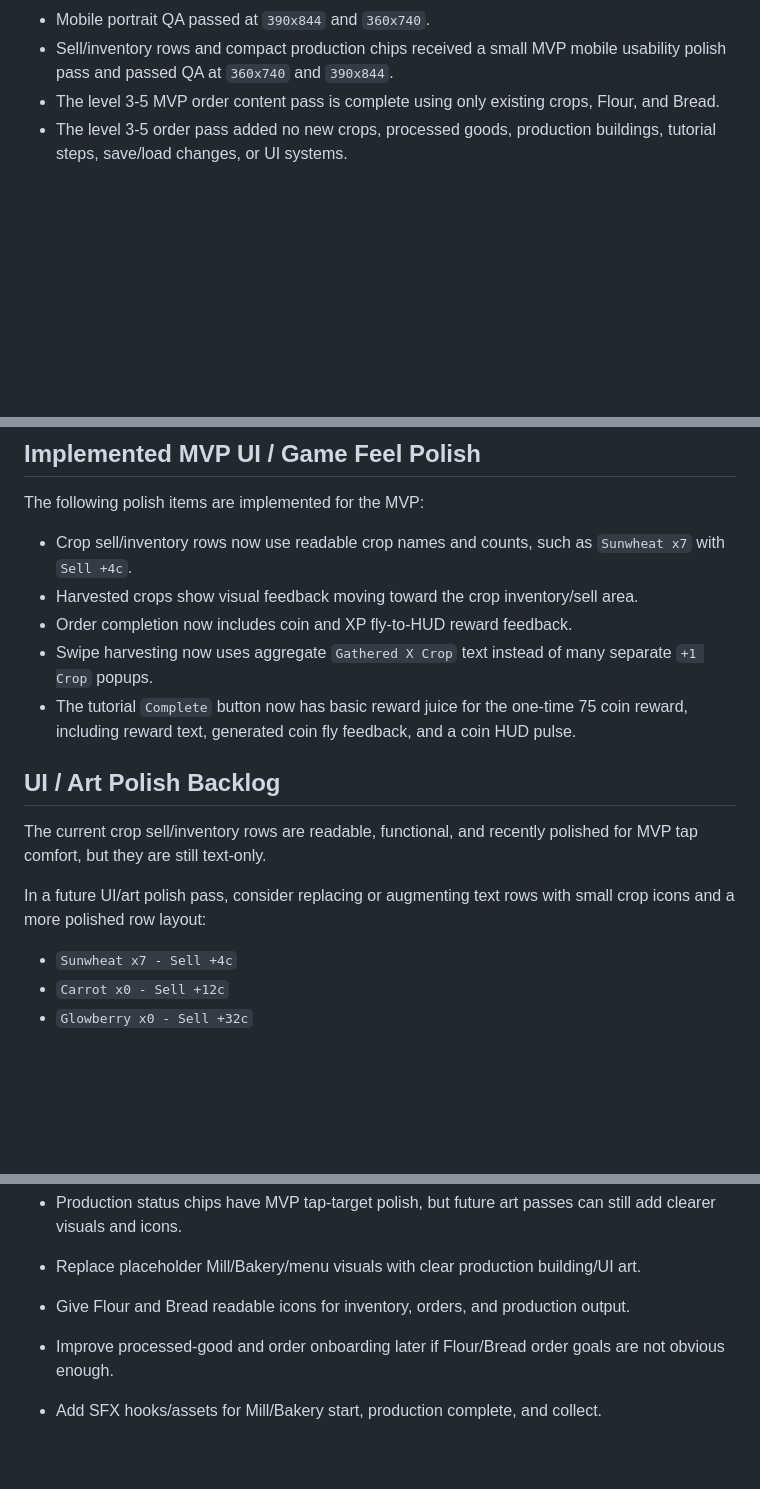
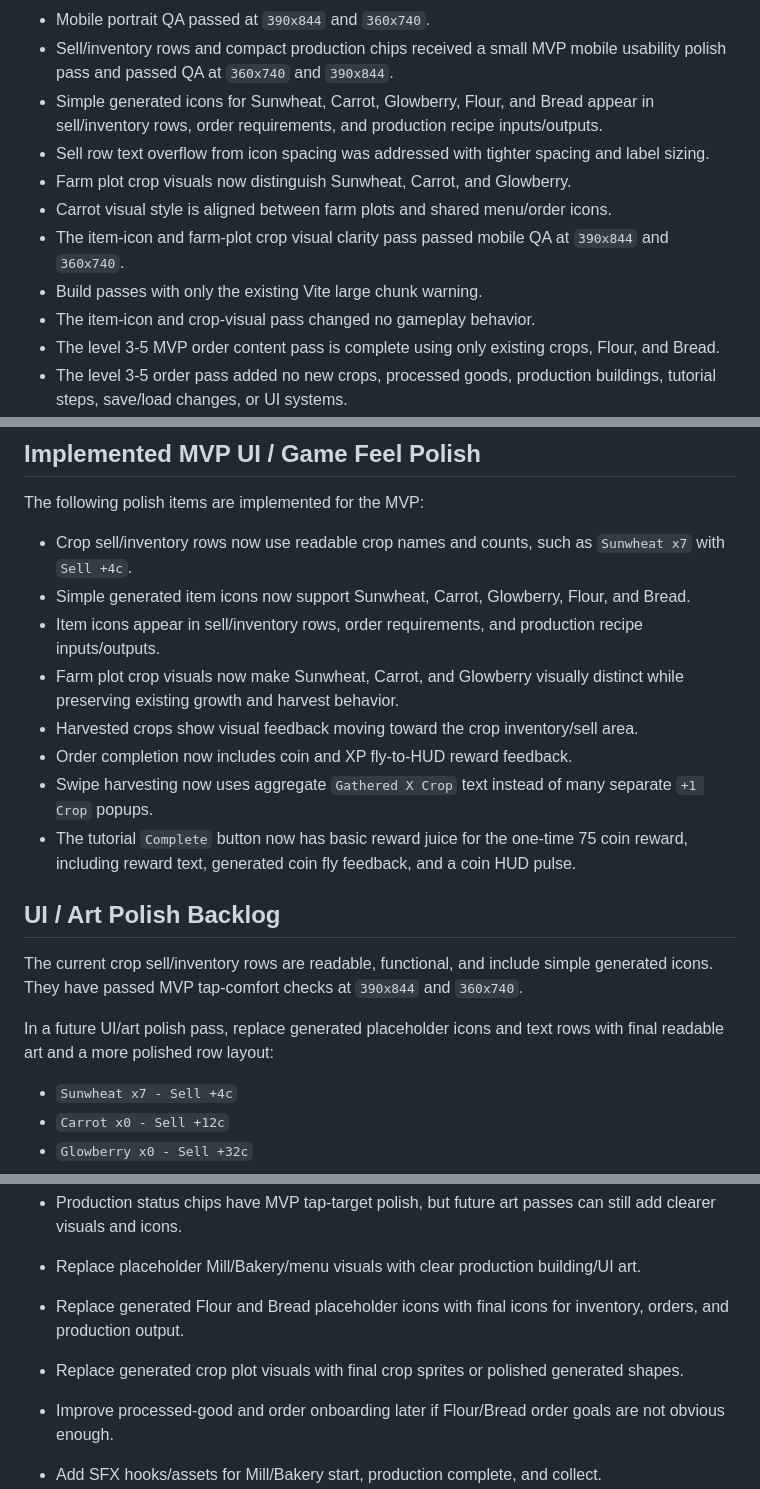
Before and after one commit to robfernandez066/bloomstead, a Markdown page: docs/MVP_BACKLOG.md, 3 parts joined by grey strips. Drawn GitHub-style; blank space fills up the shorter version.

Commit message:
docs: record icon and crop visual polish

```diff
--- a/docs/MVP_BACKLOG.md
+++ b/docs/MVP_BACKLOG.md
@@ -78,6 +78,13 @@ Verified behavior:
 * Older single-Mill saves migrate safely into keyed production state under `mill`, with `bakery` initialized normally.
 * Mobile portrait QA passed at `390x844` and `360x740`.
 * Sell/inventory rows and compact production chips received a small MVP mobile usability polish pass and passed QA at `360x740` and `390x844`.
+* Simple generated icons for Sunwheat, Carrot, Glowberry, Flour, and Bread appear in sell/inventory rows, order requirements, and production recipe inputs/outputs.
+* Sell row text overflow from icon spacing was addressed with tighter spacing and label sizing.
+* Farm plot crop visuals now distinguish Sunwheat, Carrot, and Glowberry.
+* Carrot visual style is aligned between farm plots and shared menu/order icons.
+* The item-icon and farm-plot crop visual clarity pass passed mobile QA at `390x844` and `360x740`.
+* Build passes with only the existing Vite large chunk warning.
+* The item-icon and crop-visual pass changed no gameplay behavior.
 * The level 3-5 MVP order content pass is complete using only existing crops, Flour, and Bread.
 * The level 3-5 order pass added no new crops, processed goods, production buildings, tutorial steps, save/load changes, or UI systems.
 * Level 3 pacing is acceptable.
@@ -95,6 +102,9 @@ Current caveats:
 The following polish items are implemented for the MVP:
 
 * Crop sell/inventory rows now use readable crop names and counts, such as `Sunwheat x7` with `Sell +4c`.
+* Simple generated item icons now support Sunwheat, Carrot, Glowberry, Flour, and Bread.
+* Item icons appear in sell/inventory rows, order requirements, and production recipe inputs/outputs.
+* Farm plot crop visuals now make Sunwheat, Carrot, and Glowberry visually distinct while preserving existing growth and harvest behavior.
 * Harvested crops show visual feedback moving toward the crop inventory/sell area.
 * Order completion now includes coin and XP fly-to-HUD reward feedback.
 * Swipe harvesting now uses aggregate `Gathered X Crop` text instead of many separate `+1 Crop` popups.
@@ -102,9 +112,9 @@ The following polish items are implemented for the MVP:
 
 ## UI / Art Polish Backlog
 
-The current crop sell/inventory rows are readable, functional, and recently polished for MVP tap comfort, but they are still text-only.
+The current crop sell/inventory rows are readable, functional, and include simple generated icons. They have passed MVP tap-comfort checks at `390x844` and `360x740`.
 
-In a future UI/art polish pass, consider replacing or augmenting text rows with small crop icons and a more polished row layout:
+In a future UI/art polish pass, replace generated placeholder icons and text rows with final readable art and a more polished row layout:
 
 * `Sunwheat x7 - Sell +4c`
 * `Carrot x0 - Sell +12c`
@@ -118,7 +128,8 @@ Future production polish:
 * Add a stronger visual pointer or arrow for Craft if playtesting shows the highlight is not enough.
 * Production status chips have MVP tap-target polish, but future art passes can still add clearer visuals and icons.
 * Replace placeholder Mill/Bakery/menu visuals with clear production building/UI art.
-* Give Flour and Bread readable icons for inventory, orders, and production output.
+* Replace generated Flour and Bread placeholder icons with final icons for inventory, orders, and production output.
+* Replace generated crop plot visuals with final crop sprites or polished generated shapes.
 * Improve processed-good and order onboarding later if Flour/Bread order goals are not obvious enough.
 * Add SFX hooks/assets for Mill/Bakery start, production complete, and collect.
 * Future production chains may expand from this pattern, but should stay simple and modular.
```
Also changed, not shown: other parts of docs/MVP_BACKLOG.md (+1 -1 lines), docs/ART_AUDIO_DIRECTION.md (+8 -8 lines).
